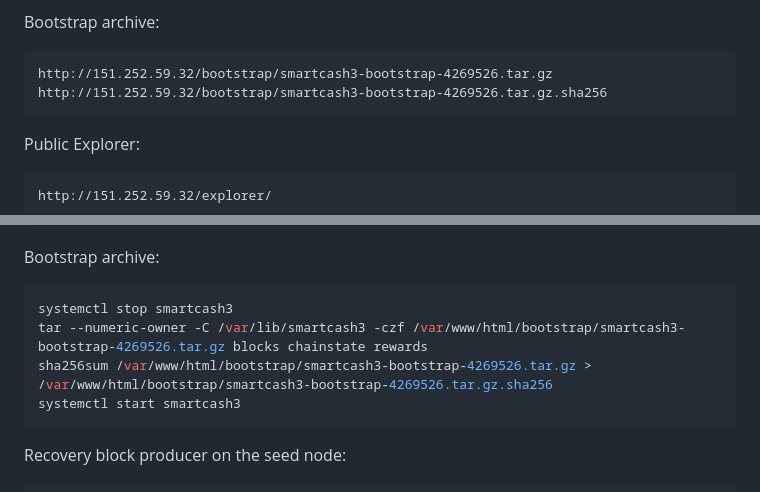
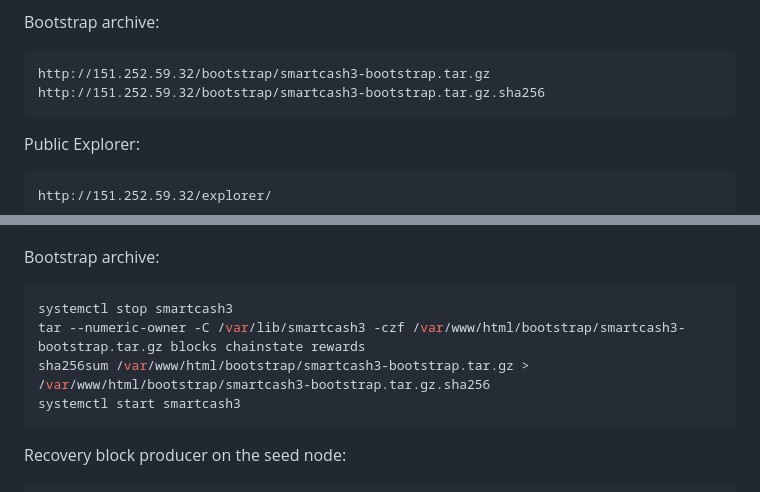
Before and after one commit to SmartCashCMTY/MiningNode, a Markdown page: docs/smartcash3-recovery.md, 2 parts joined by grey strips. GitHub-like rendering.

````diff
--- a/docs/smartcash3-recovery.md
+++ b/docs/smartcash3-recovery.md
@@ -56,8 +56,8 @@ Recommended public 5-CT topology:
 Bootstrap archive:
 
 ```text
-http://151.252.59.32/bootstrap/smartcash3-bootstrap-4269526.tar.gz
-http://151.252.59.32/bootstrap/smartcash3-bootstrap-4269526.tar.gz.sha256
+http://151.252.59.32/bootstrap/smartcash3-bootstrap.tar.gz
+http://151.252.59.32/bootstrap/smartcash3-bootstrap.tar.gz.sha256
 ```
 
 Public Explorer:
@@ -212,8 +212,8 @@ Bootstrap archive:
 
 ```bash
 systemctl stop smartcash3
-tar --numeric-owner -C /var/lib/smartcash3 -czf /var/www/html/bootstrap/smartcash3-bootstrap-4269526.tar.gz blocks chainstate rewards
-sha256sum /var/www/html/bootstrap/smartcash3-bootstrap-4269526.tar.gz > /var/www/html/bootstrap/smartcash3-bootstrap-4269526.tar.gz.sha256
+tar --numeric-owner -C /var/lib/smartcash3 -czf /var/www/html/bootstrap/smartcash3-bootstrap.tar.gz blocks chainstate rewards
+sha256sum /var/www/html/bootstrap/smartcash3-bootstrap.tar.gz > /var/www/html/bootstrap/smartcash3-bootstrap.tar.gz.sha256
 systemctl start smartcash3
 ```
 
````
Also changed, not shown: docs/community-setup-smartcash3.md (+5 -5 lines).
